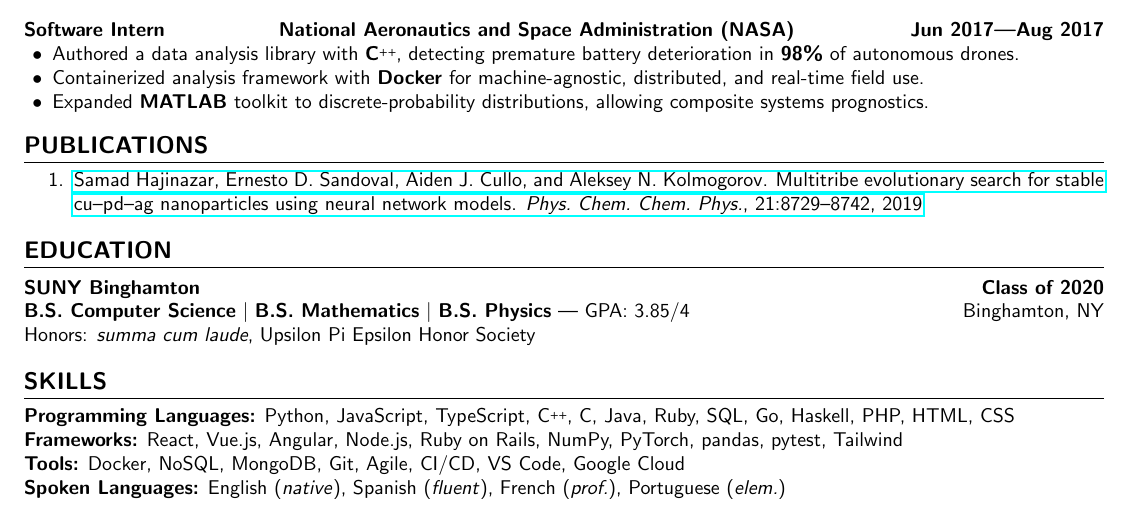
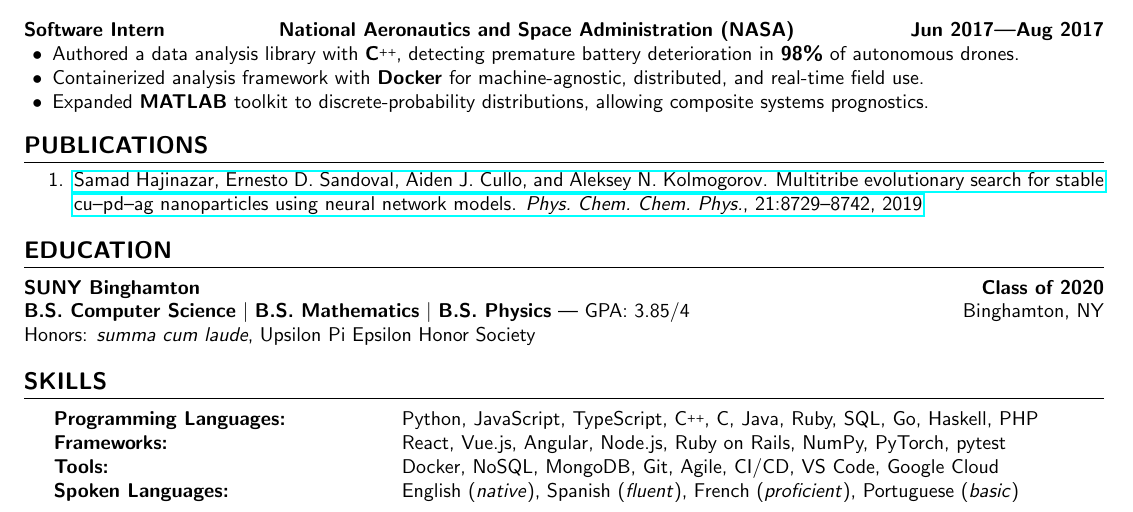
Before and after one commit to aidencullo/resume, a LaTeX CV (resume.tex): part of the page, cut so that both start at the same text. Compiled offline with pdfLaTeX.

Commit message:
Skills: vertically alight all skills

```diff
--- a/resume.tex
+++ b/resume.tex
@@ -293,15 +293,18 @@ Honors: \textit{summa cum laude}, Upsilon Pi Epsilon Honor Society
 
 
 
+
 %% SKILLS
+\section{Skills}
 
-\section{skills}
+\begin{tabular}{@{}p{0.3\textwidth}p{0.6\textwidth}@{}}
+\textbf{Programming Languages:} & Python, JavaScript, TypeScript, \Cplusplus, C, Java, Ruby, SQL, Go, Haskell, PHP \\
+\textbf{Frameworks:} & React, Vue.js, Angular, Node.js, Ruby on Rails, NumPy, PyTorch, pytest \\
+\textbf{Tools:} & Docker, NoSQL, MongoDB, Git, Agile, CI/CD, VS Code, Google Cloud\\
+\textbf{Spoken Languages:} & English (\textit{native}), Spanish (\textit{fluent}), French (\textit{proficient}), Portuguese (\textit{basic})
+\end{tabular}
 
-\noindent
-\textbf{Programming Languages:} Python, JavaScript, TypeScript, \Cplusplus, C, Java, Ruby, SQL,  Go, Haskell, PHP, HTML, CSS \\
-\textbf{Frameworks:} React, Vue.js, Angular, Node.js, Ruby on Rails, NumPy, PyTorch, pandas, pytest, Tailwind \\
-\textbf{Tools:} Docker, NoSQL, MongoDB, Git, Agile, CI/CD, VS Code, Google Cloud\\
-\textbf{Spoken Languages:} English (\textit{native}), Spanish (\textit{fluent}), French (\textit{prof.}), Portuguese (\textit{elem.})
+
 
 
 
```
